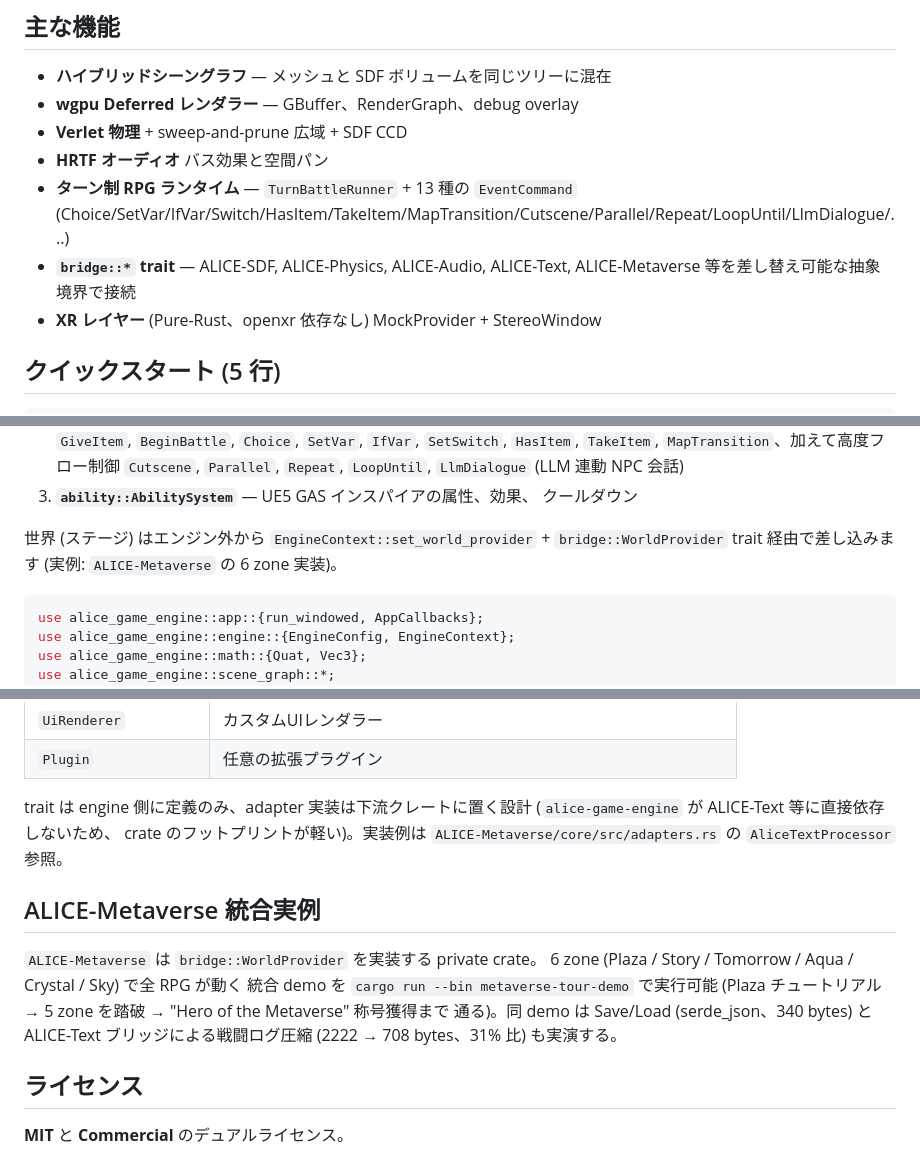
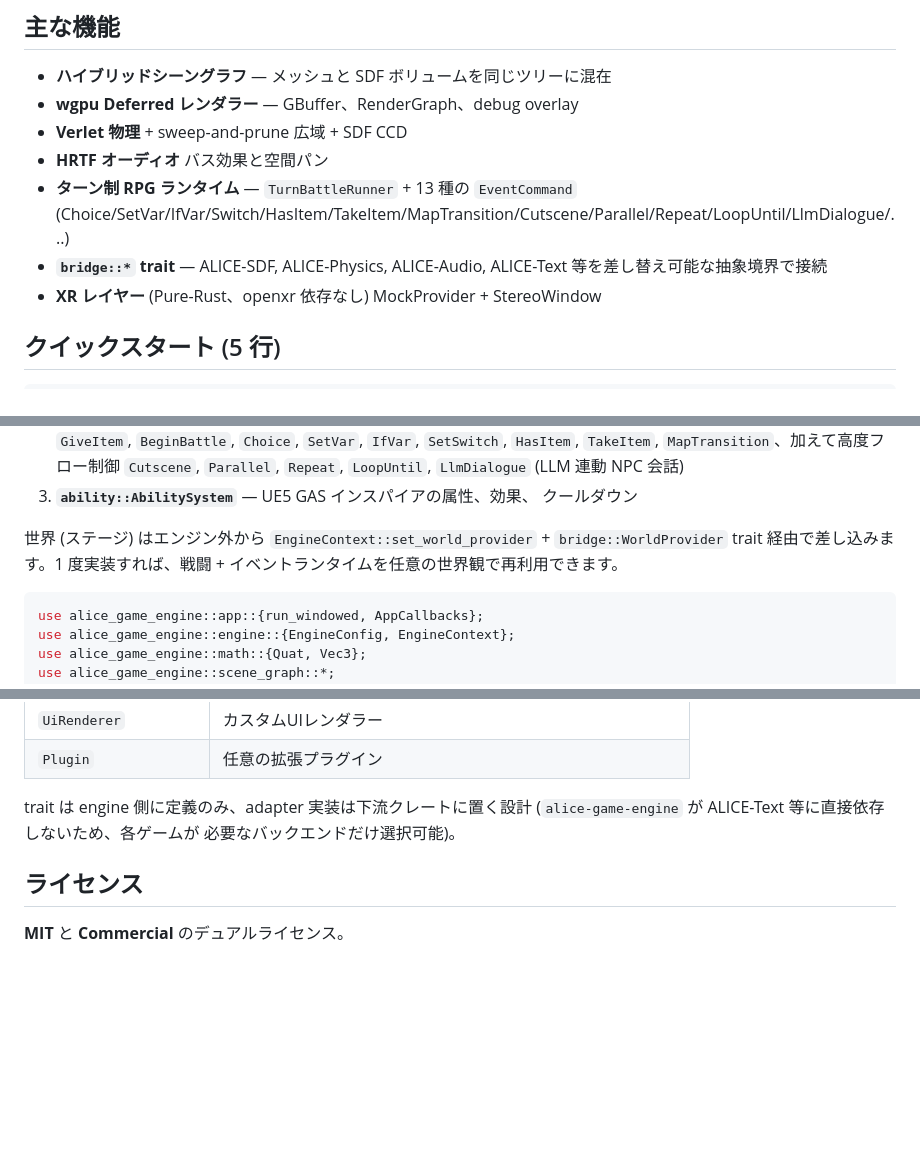
Before and after one commit to ext-sakamoro/ALICE-GameEngine, a Markdown page: README.ja.md, 3 parts joined by grey strips. Rendered like a GitHub page; blank space fills up the shorter version.

````diff
--- a/README.ja.md
+++ b/README.ja.md
@@ -12,8 +12,8 @@
 - **HRTF オーディオ** バス効果と空間パン
 - **ターン制 RPG ランタイム** — `TurnBattleRunner` + 13 種の `EventCommand`
   (Choice/SetVar/IfVar/Switch/HasItem/TakeItem/MapTransition/Cutscene/Parallel/Repeat/LoopUntil/LlmDialogue/...)
-- **`bridge::*` trait** — ALICE-SDF, ALICE-Physics, ALICE-Audio, ALICE-Text,
-  ALICE-Metaverse 等を差し替え可能な抽象境界で接続
+- **`bridge::*` trait** — ALICE-SDF, ALICE-Physics, ALICE-Audio, ALICE-Text
+  等を差し替え可能な抽象境界で接続
 - **XR レイヤー** (Pure-Rust、openxr 依存なし) MockProvider + StereoWindow
 
 ## クイックスタート (5 行)
@@ -85,8 +85,8 @@ Elder: Take this potion.
    クールダウン
 
 世界 (ステージ) はエンジン外から `EngineContext::set_world_provider` +
-`bridge::WorldProvider` trait 経由で差し込みます (実例: `ALICE-Metaverse`
-の 6 zone 実装)。
+`bridge::WorldProvider` trait 経由で差し込みます。1 度実装すれば、戦闘 +
+イベントランタイムを任意の世界観で再利用できます。
 
 ```rust
 use alice_game_engine::app::{run_windowed, AppCallbacks};
@@ -230,18 +230,8 @@ cargo fmt -- --check              # 0 差分
 | `Plugin` | 任意の拡張プラグイン |
 
 trait は engine 側に定義のみ、adapter 実装は下流クレートに置く設計
-(`alice-game-engine` が ALICE-Text 等に直接依存しないため、
-crate のフットプリントが軽い)。実装例は `ALICE-Metaverse/core/src/adapters.rs`
-の `AliceTextProcessor` 参照。
-
-## ALICE-Metaverse 統合実例
-
-`ALICE-Metaverse` は `bridge::WorldProvider` を実装する private crate。
-6 zone (Plaza / Story / Tomorrow / Aqua / Crystal / Sky) で全 RPG が動く
-統合 demo を `cargo run --bin metaverse-tour-demo` で実行可能 (Plaza
-チュートリアル → 5 zone を踏破 → "Hero of the Metaverse" 称号獲得まで
-通る)。同 demo は Save/Load (serde_json、340 bytes) と ALICE-Text
-ブリッジによる戦闘ログ圧縮 (2222 → 708 bytes、31% 比) も実演する。
+(`alice-game-engine` が ALICE-Text 等に直接依存しないため、各ゲームが
+必要なバックエンドだけ選択可能)。
 
 ## ライセンス
 
````
Also changed, not shown: other parts of README.ja.md (+1 -1 lines), README.md (+6 -24 lines).
